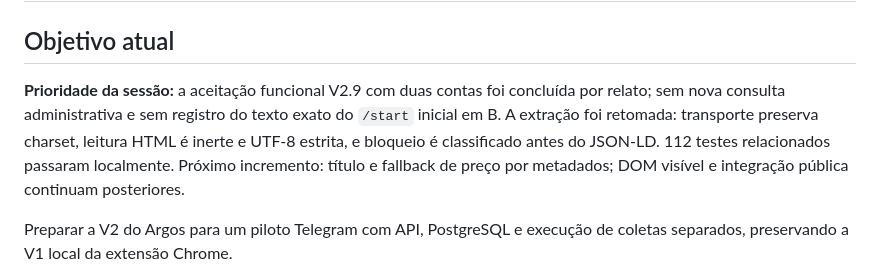
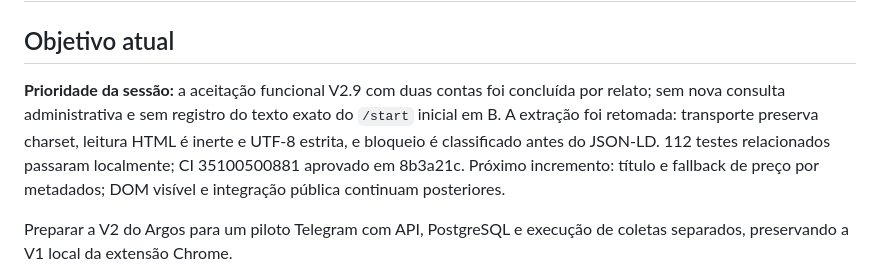
Before and after one commit to devbenjaminsantos/argos, a Markdown page: docs/AI_SHARED_CONTEXT.md, the part around the change. GitHub-like rendering.

```diff
--- a/docs/AI_SHARED_CONTEXT.md
+++ b/docs/AI_SHARED_CONTEXT.md
@@ -2,7 +2,7 @@
 
 ## Objetivo atual
 
-**Prioridade da sessão:** a aceitação funcional V2.9 com duas contas foi concluída por relato; sem nova consulta administrativa e sem registro do texto exato do `/start` inicial em B. A extração foi retomada: transporte preserva charset, leitura HTML é inerte e UTF-8 estrita, e bloqueio é classificado antes do JSON-LD. 112 testes relacionados passaram localmente. Próximo incremento: título e fallback de preço por metadados; DOM visível e integração pública continuam posteriores.
+**Prioridade da sessão:** a aceitação funcional V2.9 com duas contas foi concluída por relato; sem nova consulta administrativa e sem registro do texto exato do `/start` inicial em B. A extração foi retomada: transporte preserva charset, leitura HTML é inerte e UTF-8 estrita, e bloqueio é classificado antes do JSON-LD. 112 testes relacionados passaram localmente; CI 35100500881 aprovado em 8b3a21c. Próximo incremento: título e fallback de preço por metadados; DOM visível e integração pública continuam posteriores.
 
 Preparar a V2 do Argos para um piloto Telegram com API, PostgreSQL e execução de coletas separados, preservando a V1 local da extensão Chrome.
 
```
Also changed, not shown: ROADMAP.md (+1 -1 lines), docs/V2_MERCADO_LIVRE_EXTRACTION.md (+1 -1 lines).
